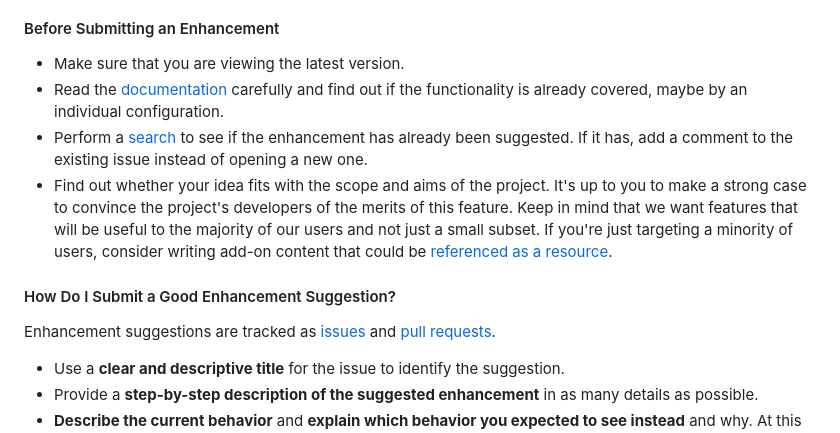
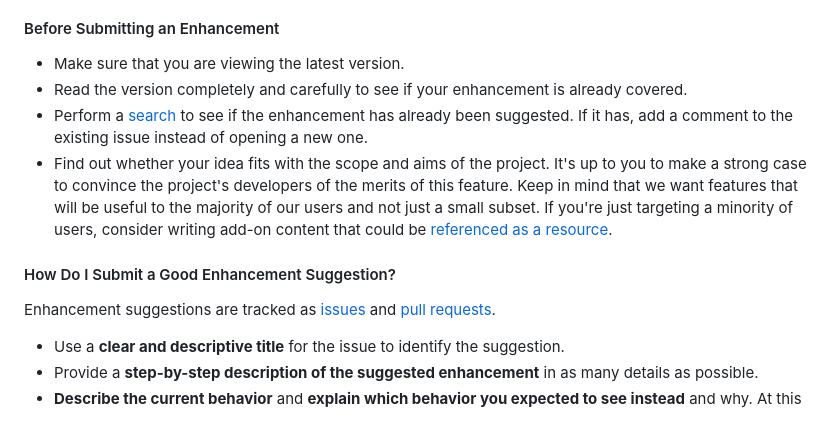
Before and after one commit to marzwick/DemoSite, a Markdown page: site/src/contributing.md, the part around one of its changes. Rendered like a GitHub page.

Commit message:
fixing link typos in contrib

```diff
--- a/site/src/contributing.md
+++ b/site/src/contributing.md
@@ -63,8 +63,8 @@ This section guides you through submitting an enhancement suggestion for SCIENTI
 #### Before Submitting an Enhancement
 
 - Make sure that you are viewing the latest version.
-- Read the [documentation](https://tinyearth.github.io/DemoSite/contributing) carefully and find out if the functionality is already covered, maybe by an individual configuration.
-- Perform a [search](https://github.com/TinyEarth/DemoSite/issues) to see if the enhancement has already been suggested. If it has, add a comment to the existing issue instead of opening a new one.
+- Read the version completely and carefully to see if your enhancement is already covered.
+- Perform a [search](https://github.com/Tiny-Earth/DemoSite/issues) to see if the enhancement has already been suggested. If it has, add a comment to the existing issue instead of opening a new one.
 - Find out whether your idea fits with the scope and aims of the project. It's up to you to make a strong case to convince the project's developers of the merits of this feature. Keep in mind that we want features that will be useful to the majority of our users and not just a small subset. If you're just targeting a minority of users, consider writing add-on content that could be [referenced as a resource](resources.md).
 
 #### How Do I Submit a Good Enhancement Suggestion?
```
Also changed, not shown: other parts of site/src/contributing.md (+8 -8 lines).
